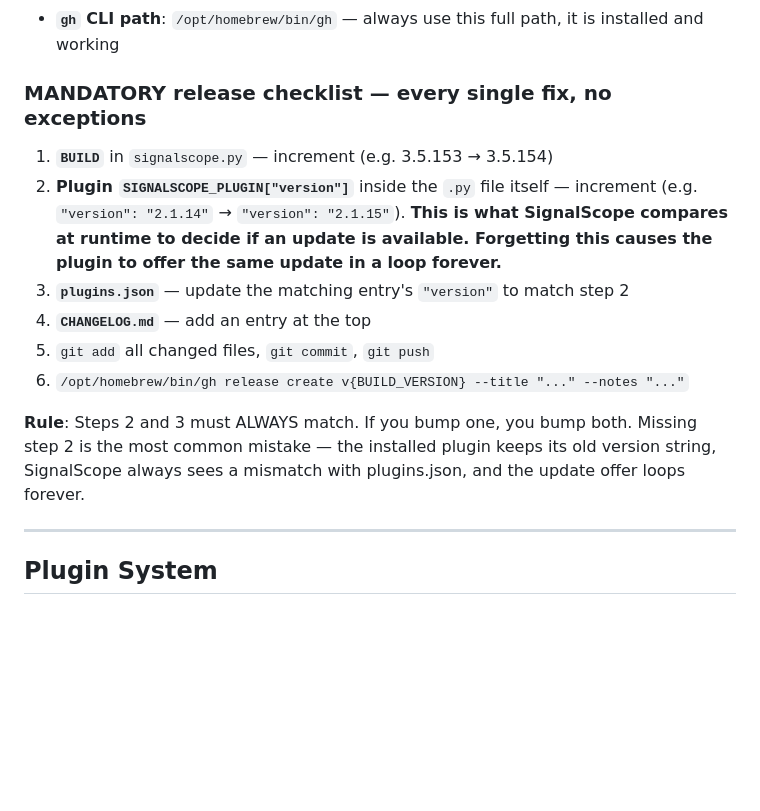
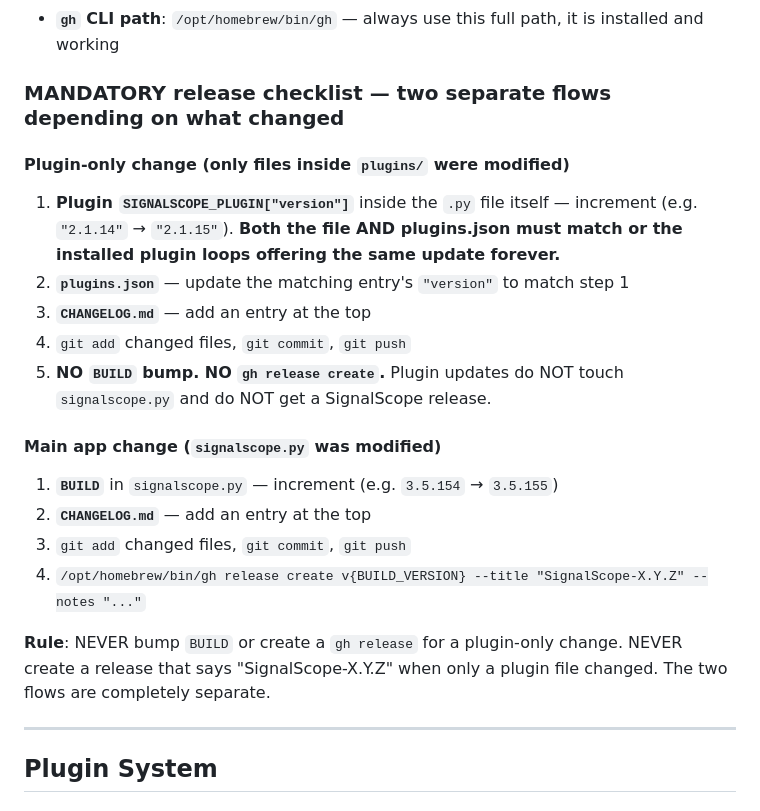
Before and after one commit to itconor/SignalScope, a Markdown page: CLAUDE.md, the part around the change. GitHub-like rendering; blank space fills up the shorter version.

Commit message:
Document plugin-only vs main-app release flows in CLAUDE.md
Plugin changes: bump plugin version + plugins.json only. No BUILD bump,
no gh release. Main app changes: bump BUILD + gh release. Never mix.

Co-Authored-By: Claude Sonnet 4.6 <noreply@anthropic.com>

```diff
--- a/CLAUDE.md
+++ b/CLAUDE.md
@@ -8,16 +8,22 @@ SignalScope is a broadcast signal intelligence platform. Single Python file (`si
 - **Update this file** at the end of any session where bugs are fixed, architecture is discovered, or features are added.
 - **`gh` CLI path**: `/opt/homebrew/bin/gh` — always use this full path, it is installed and working
 
-### MANDATORY release checklist — every single fix, no exceptions
+### MANDATORY release checklist — two separate flows depending on what changed
 
-1. **`BUILD`** in `signalscope.py` — increment (e.g. 3.5.153 → 3.5.154)
-2. **Plugin `SIGNALSCOPE_PLUGIN["version"]`** inside the `.py` file itself — increment (e.g. `"version": "2.1.14"` → `"version": "2.1.15"`). **This is what SignalScope compares at runtime to decide if an update is available. Forgetting this causes the plugin to offer the same update in a loop forever.**
-3. **`plugins.json`** — update the matching entry's `"version"` to match step 2
-4. **`CHANGELOG.md`** — add an entry at the top
-5. `git add` all changed files, `git commit`, `git push`
-6. `/opt/homebrew/bin/gh release create v{BUILD_VERSION} --title "..." --notes "..."`
+#### Plugin-only change (only files inside `plugins/` were modified)
+1. **Plugin `SIGNALSCOPE_PLUGIN["version"]`** inside the `.py` file itself — increment (e.g. `"2.1.14"` → `"2.1.15"`). **Both the file AND plugins.json must match or the installed plugin loops offering the same update forever.**
+2. **`plugins.json`** — update the matching entry's `"version"` to match step 1
+3. **`CHANGELOG.md`** — add an entry at the top
+4. `git add` changed files, `git commit`, `git push`
+5. **NO `BUILD` bump. NO `gh release create`.** Plugin updates do NOT touch `signalscope.py` and do NOT get a SignalScope release.
 
-**Rule**: Steps 2 and 3 must ALWAYS match. If you bump one, you bump both. Missing step 2 is the most common mistake — the installed plugin keeps its old version string, SignalScope always sees a mismatch with plugins.json, and the update offer loops forever.
+#### Main app change (`signalscope.py` was modified)
+1. **`BUILD`** in `signalscope.py` — increment (e.g. `3.5.154` → `3.5.155`)
+2. **`CHANGELOG.md`** — add an entry at the top
+3. `git add` changed files, `git commit`, `git push`
+4. `/opt/homebrew/bin/gh release create v{BUILD_VERSION} --title "SignalScope-X.Y.Z" --notes "..."`
+
+**Rule**: NEVER bump `BUILD` or create a `gh release` for a plugin-only change. NEVER create a release that says "SignalScope-X.Y.Z" when only a plugin file changed. The two flows are completely separate.
 
 ---
 
```
